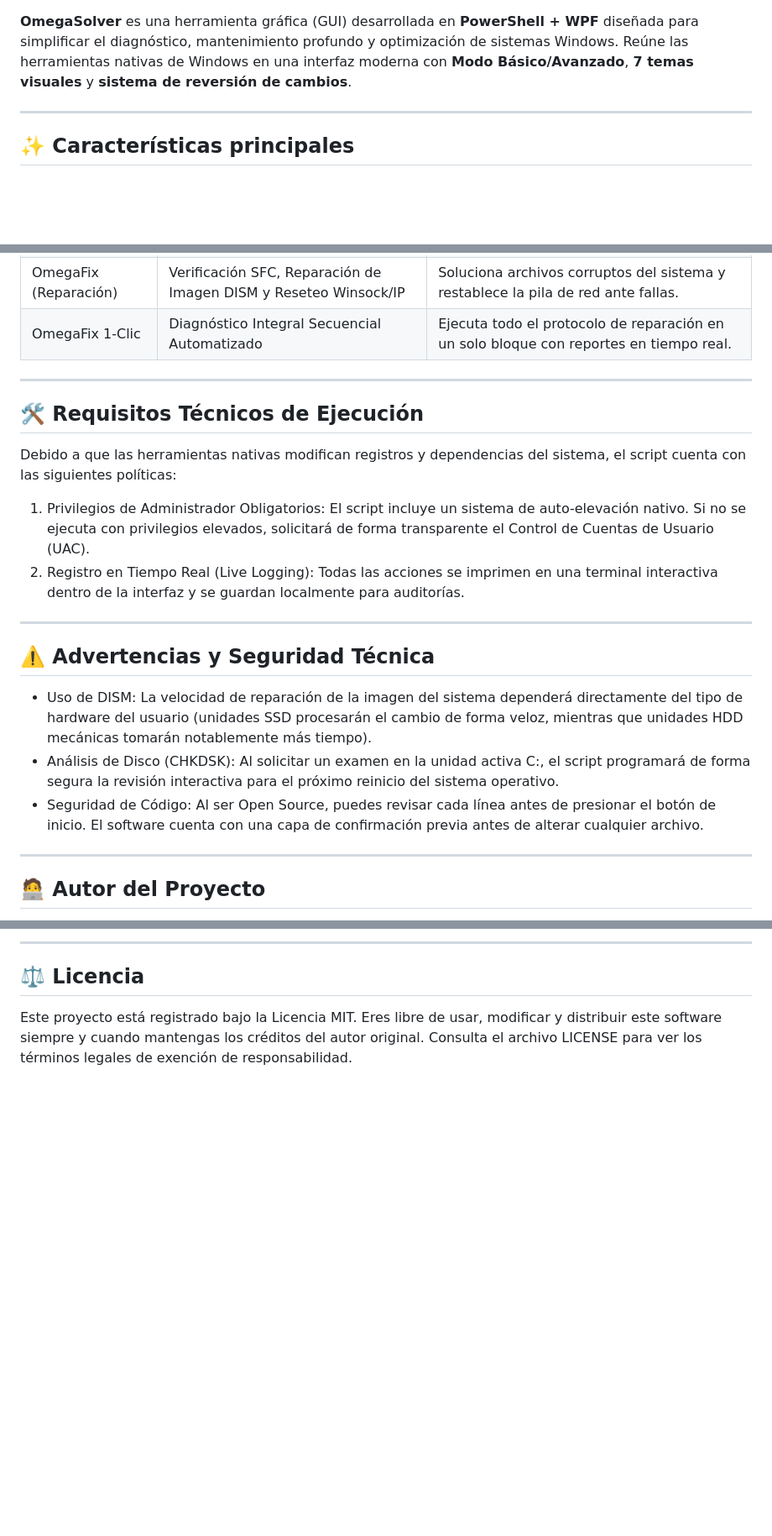
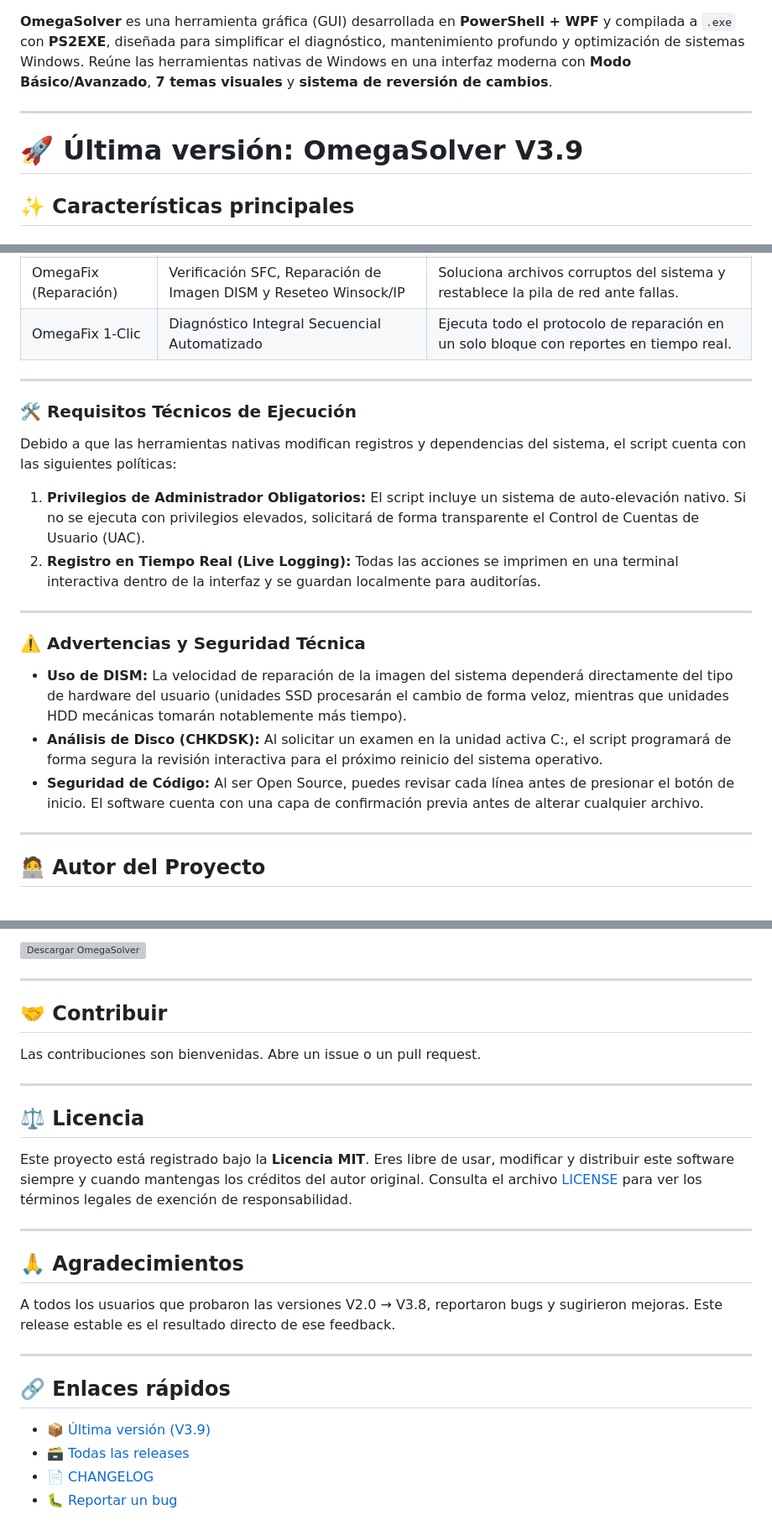
Before and after one commit to OMEGAALPHA10/OmegaSolver, a Markdown page: README.md, 3 parts joined by grey strips. Shown at 84% size. Drawn GitHub-style; blank space fills up the shorter version; grey boxes are pictures that could not be loaded.

```diff
--- a/README.md
+++ b/README.md
@@ -6,9 +7,11 @@
 [![Licencia](https://img.shields.io/badge/licencia-MIT-green)](LICENSE)
 [![Estado](https://img.shields.io/badge/estado-estable-success)](https://github.com/OMEGAALPHA10/OmegaSolver/releases/latest)
 
-**OmegaSolver** es una herramienta gráfica (GUI) desarrollada en **PowerShell + WPF** diseñada para simplificar el diagnóstico, mantenimiento profundo y optimización de sistemas Windows. Reúne las herramientas nativas de Windows en una interfaz moderna con **Modo Básico/Avanzado**, **7 temas visuales** y **sistema de reversión de cambios**.
+**OmegaSolver** es una herramienta gráfica (GUI) desarrollada en **PowerShell + WPF** y compilada a `.exe` con **PS2EXE**, diseñada para simplificar el diagnóstico, mantenimiento profundo y optimización de sistemas Windows. Reúne las herramientas nativas de Windows en una interfaz moderna con **Modo Básico/Avanzado**, **7 temas visuales** y **sistema de reversión de cambios**.
 
 ---
+
+# 🚀 Última versión: OmegaSolver V3.9
 
 ## ✨ Características principales
 
@@ -126,20 +249,24 @@ El Toolkit se divide en dos grandes enfoques operativos basados en scripts híbr
 | OmegaFix (Reparación) | Verificación SFC, Reparación de Imagen DISM y Reseteo Winsock/IP | Soluciona archivos corruptos del sistema y restablece la pila de red ante fallas. |
 | OmegaFix 1-Clic | Diagnóstico Integral Secuencial Automatizado | Ejecuta todo el protocolo de reparación en un solo bloque con reportes en tiempo real. |
 
-------------------------------
-## 🛠️ Requisitos Técnicos de Ejecución
+---
+
+### 🛠️ Requisitos Técnicos de Ejecución
+
 Debido a que las herramientas nativas modifican registros y dependencias del sistema, el script cuenta con las siguientes políticas:
 
-   1. Privilegios de Administrador Obligatorios: El script incluye un sistema de auto-elevación nativo. Si no se ejecuta con privilegios elevados, solicitará de forma transparente el Control de Cuentas de Usuario (UAC).
-   2. Registro en Tiempo Real (Live Logging): Todas las acciones se imprimen en una terminal interactiva dentro de la interfaz y se guardan localmente para auditorías.
+1. **Privilegios de Administrador Obligatorios:** El script incluye un sistema de auto-elevación nativo. Si no se ejecuta con privilegios elevados, solicitará de forma transparente el Control de Cuentas de Usuario (UAC).
+2. **Registro en Tiempo Real (Live Logging):** Todas las acciones se imprimen en una terminal interactiva dentro de la interfaz y se guardan localmente para auditorías.
 
-------------------------------
-## ⚠️ Advertencias y Seguridad Técnica
+---
 
-* Uso de DISM: La velocidad de reparación de la imagen del sistema dependerá directamente del tipo de hardware del usuario (unidades SSD procesarán el cambio de forma veloz, mientras que unidades HDD mecánicas tomarán notablemente más tiempo).
-* Análisis de Disco (CHKDSK): Al solicitar un examen en la unidad activa C:, el script programará de forma segura la revisión interactiva para el próximo reinicio del sistema operativo.
-* Seguridad de Código: Al ser Open Source, puedes revisar cada línea antes de presionar el botón de inicio. El software cuenta con una capa de confirmación previa antes de alterar cualquier archivo.
+### ⚠️ Advertencias y Seguridad Técnica
 
-------------------------------
+* **Uso de DISM:** La velocidad de reparación de la imagen del sistema dependerá directamente del tipo de hardware del usuario (unidades SSD procesarán el cambio de forma veloz, mientras que unidades HDD mecánicas tomarán notablemente más tiempo).
+* **Análisis de Disco (CHKDSK):** Al solicitar un examen en la unidad activa C:, el script programará de forma segura la revisión interactiva para el próximo reinicio del sistema operativo.
+* **Seguridad de Código:** Al ser Open Source, puedes revisar cada línea antes de presionar el botón de inicio. El software cuenta con una capa de confirmación previa antes de alterar cualquier archivo.
+
+---
+
 ## 🧑‍💻 Autor del Proyecto
 
@@ -150,4 +276,29 @@ Debido a que las herramientas nativas modifican registros y dependencias del sis
 
-------------------------------
+[![Descargar OmegaSolver](https://shields.io)](https://github.com/OMEGAALPHA10/OmegaSolver/releases/latest)
+
+---
+
+## 🤝 Contribuir
+
+Las contribuciones son bienvenidas. Abre un issue o un pull request.
+
+---
+
 ## ⚖️ Licencia
-Este proyecto está registrado bajo la Licencia MIT. Eres libre de usar, modificar y distribuir este software siempre y cuando mantengas los créditos del autor original. Consulta el archivo LICENSE para ver los términos legales de exención de responsabilidad.
+
+Este proyecto está registrado bajo la **Licencia MIT**. Eres libre de usar, modificar y distribuir este software siempre y cuando mantengas los créditos del autor original. Consulta el archivo [LICENSE](LICENSE) para ver los términos legales de exención de responsabilidad.
+
+---
+
+## 🙏 Agradecimientos
+
+A todos los usuarios que probaron las versiones V2.0 → V3.8, reportaron bugs y sugirieron mejoras. Este release estable es el resultado directo de ese feedback.
+
+---
+
+## 🔗 Enlaces rápidos
+
+- 📦 [Última versión (V3.9)](https://github.com/OMEGAALPHA10/OmegaSolver/releases/latest)
+- 🗃️ [Todas las releases](https://github.com/OMEGAALPHA10/OmegaSolver/releases)
+- 📄 [CHANGELOG](CHANGELOG.md)
+- 🐛 [Reportar un bug](https://github.com/OMEGAALPHA10/OmegaSolver/issues)
```
Also changed, not shown: other parts of README.md (+139 -19 lines).
